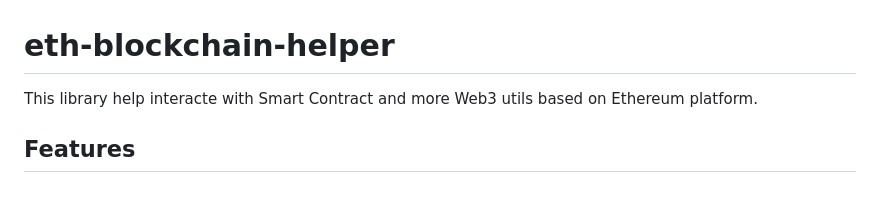
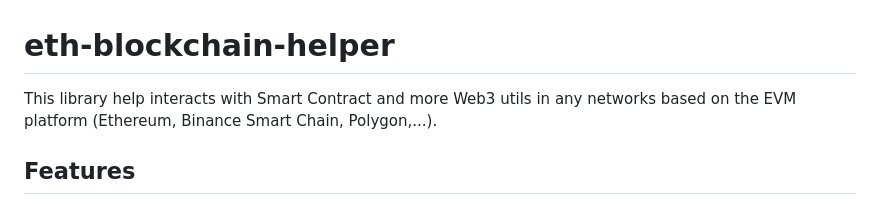
Before and after one commit to khiem20tc/eth-blockchain-helper, a Markdown page: README.md, the part around the change. GitHub-like rendering.

```diff
--- a/README.md
+++ b/README.md
@@ -1,5 +1,5 @@
 # eth-blockchain-helper
-This library help interacte with Smart Contract and more Web3 utils based on Ethereum platform.
+This library help interacts with Smart Contract and more Web3 utils in any networks based on the EVM platform (Ethereum, Binance Smart Chain, Polygon,...).
 
 ## Features
 
```
